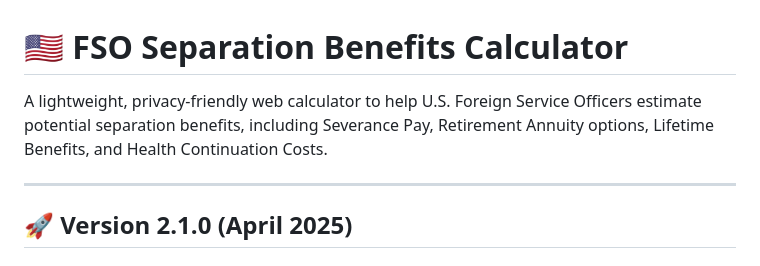
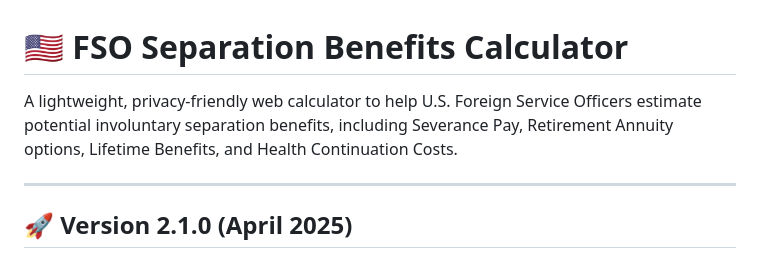
Before and after one commit to rjgeiser/FSOCalculator, a Markdown page: README.md, the part around the change. GitHub-like rendering.

```diff
--- a/README.md
+++ b/README.md
@@ -1,6 +1,6 @@
 # 🇺🇸 FSO Separation Benefits Calculator
 
-A lightweight, privacy-friendly web calculator to help U.S. Foreign Service Officers estimate potential separation benefits, including Severance Pay, Retirement Annuity options, Lifetime Benefits, and Health Continuation Costs.
+A lightweight, privacy-friendly web calculator to help U.S. Foreign Service Officers estimate potential involuntary separation benefits, including Severance Pay, Retirement Annuity options, Lifetime Benefits, and Health Continuation Costs.
 
 ---
 
```
